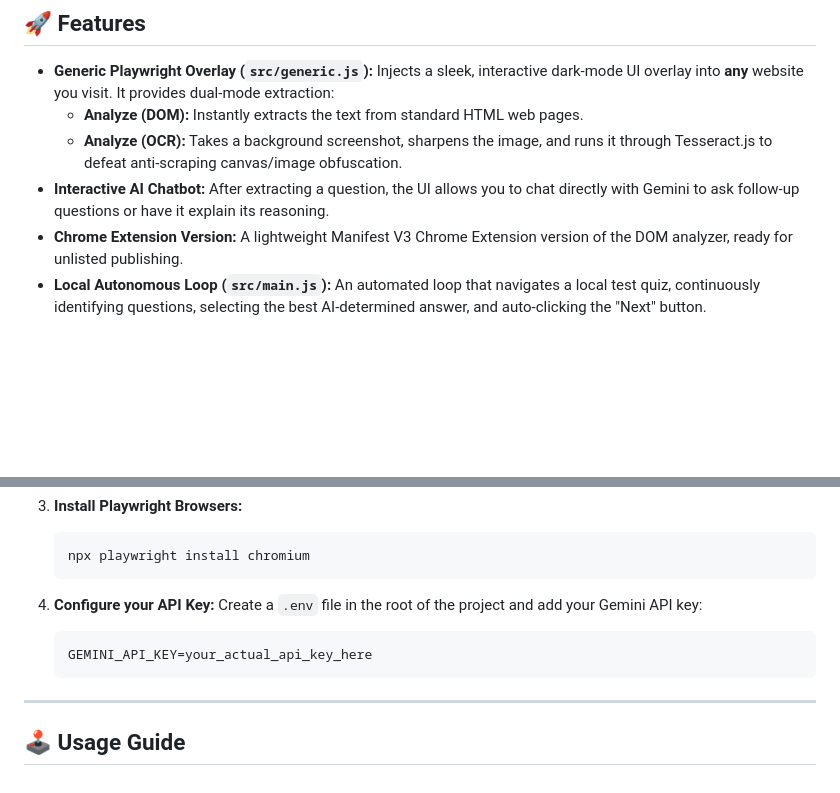
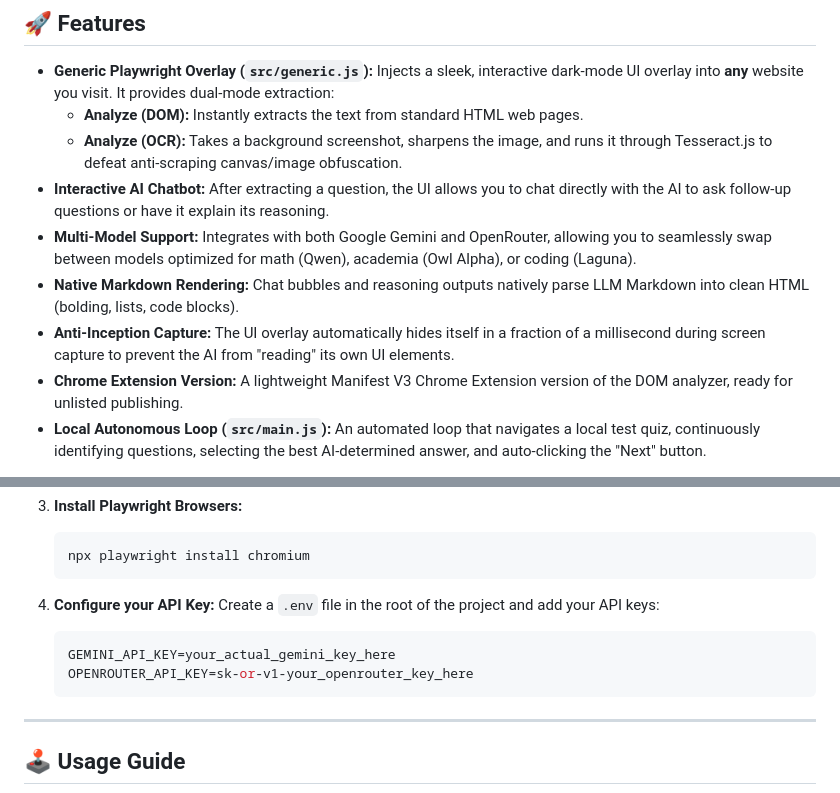
Before and after one commit to Ojas-sta/ai-quiz-assistant, a Markdown page: README.md, 2 parts joined by grey strips. Rendered like a GitHub page; blank space fills up the shorter version.

Commit message:
docs: update README with openrouter support and add feature timeline

````diff
--- a/README.md
+++ b/README.md
@@ -11,7 +11,10 @@ This project explores the security boundaries of online assessments by highlight
 *   **Generic Playwright Overlay (`src/generic.js`):** Injects a sleek, interactive dark-mode UI overlay into **any** website you visit. It provides dual-mode extraction:
     *   **Analyze (DOM):** Instantly extracts the text from standard HTML web pages.
     *   **Analyze (OCR):** Takes a background screenshot, sharpens the image, and runs it through Tesseract.js to defeat anti-scraping canvas/image obfuscation.
-*   **Interactive AI Chatbot:** After extracting a question, the UI allows you to chat directly with Gemini to ask follow-up questions or have it explain its reasoning.
+*   **Interactive AI Chatbot:** After extracting a question, the UI allows you to chat directly with the AI to ask follow-up questions or have it explain its reasoning.
+*   **Multi-Model Support:** Integrates with both Google Gemini and OpenRouter, allowing you to seamlessly swap between models optimized for math (Qwen), academia (Owl Alpha), or coding (Laguna).
+*   **Native Markdown Rendering:** Chat bubbles and reasoning outputs natively parse LLM Markdown into clean HTML (bolding, lists, code blocks).
+*   **Anti-Inception Capture:** The UI overlay automatically hides itself in a fraction of a millisecond during screen capture to prevent the AI from "reading" its own UI elements.
 *   **Chrome Extension Version:** A lightweight Manifest V3 Chrome Extension version of the DOM analyzer, ready for unlisted publishing.
 *   **Local Autonomous Loop (`src/main.js`):** An automated loop that navigates a local test quiz, continuously identifying questions, selecting the best AI-determined answer, and auto-clicking the "Next" button.
 
@@ -44,9 +47,10 @@ This project explores the security boundaries of online assessments by highlight
    ```
 
 4. **Configure your API Key:**
-   Create a `.env` file in the root of the project and add your Gemini API key:
+   Create a `.env` file in the root of the project and add your API keys:
    ```env
-   GEMINI_API_KEY=your_actual_api_key_here
+   GEMINI_API_KEY=your_actual_gemini_key_here
+   OPENROUTER_API_KEY=sk-or-v1-your_openrouter_key_here
    ```
 
 ---
````
Also changed, not shown: feature_timeline.md (added, +19 -0 lines).
